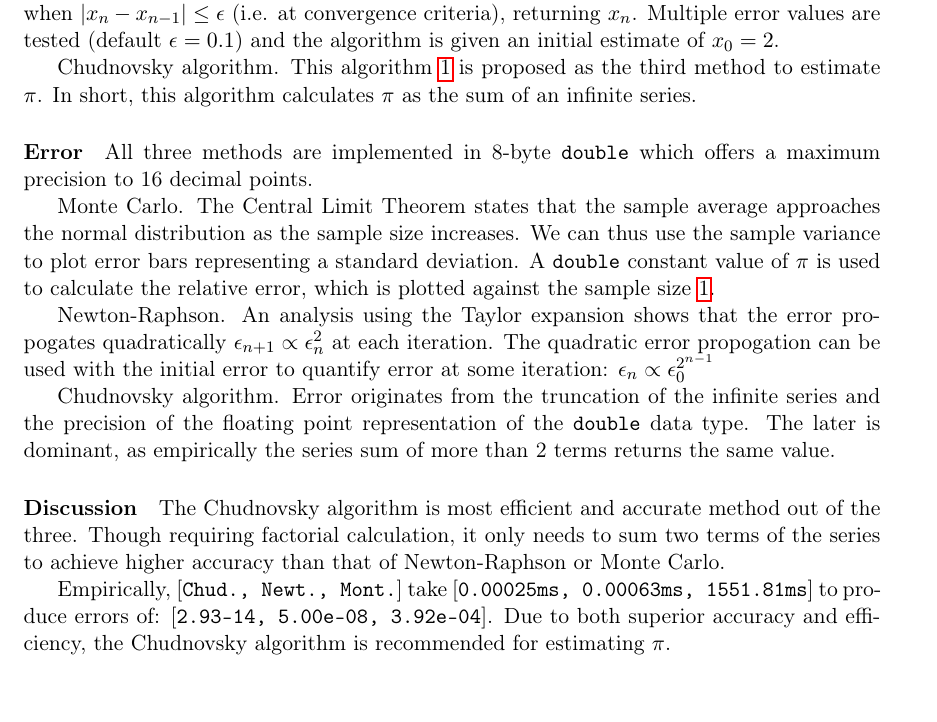
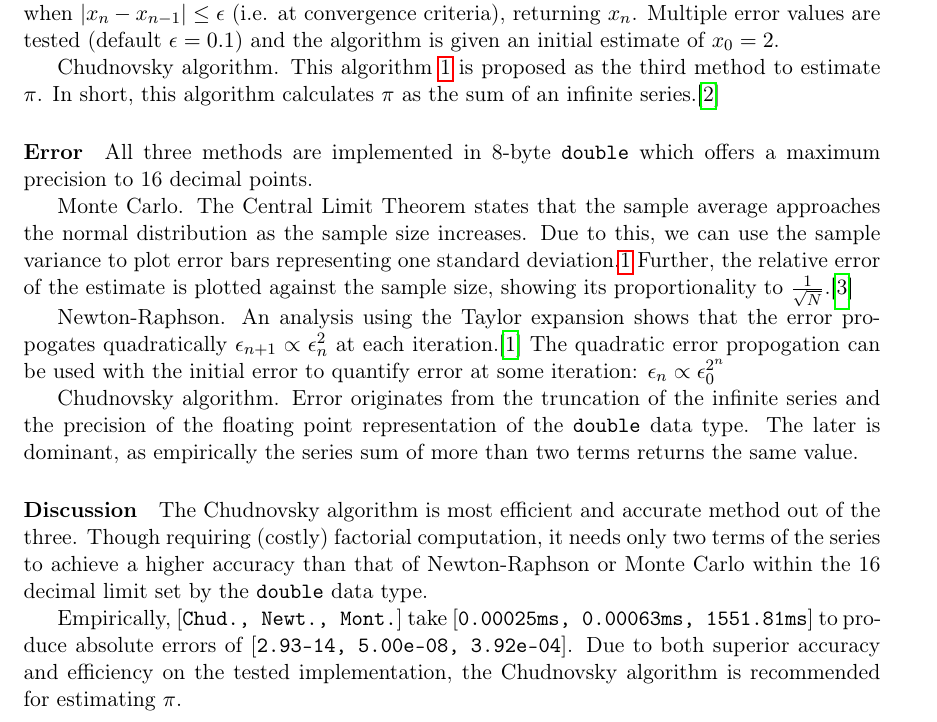
Before and after one commit to JinRhee/b1-numerical-algorithms-practical, a LaTeX document (report/report.tex): part of page 1 of 2 before the commit and part of page 1 of 3 after it, cut so that both start at the same text, the shorter picture padded with empty space. Compiled offline with pdfLaTeX.

Commit message:
added citations and minor edits

```diff
--- a/report/report.tex
+++ b/report/report.tex
@@ -8,9 +8,11 @@
 \usepackage[htt]{hyphenat}
 \usepackage{hyperref}
 \usepackage{amsfonts}
+\usepackage{biblatex}[sorting=none]
 
+\addbibresource{./refs.bib}
 \graphicspath{{./images/}}
-%\setlength{\droptitle}{-5em}
+\setlength{\droptitle}{-5em}
 
 \title{B1 Numerical Algorithms: Computing value of $\pi$}
 \author{Jin Rhee}
@@ -36,27 +38,28 @@ iterates $x_n=x_{n-1}+\tan{x_{n-1}}$ and terminates when $|x_n - x_{n-1}| \leq \
 Multiple error values are tested (default $\epsilon=0.1$) and the algorithm is given an initial estimate of $x_0=2$.
 \par{Chudnovsky algorithm.}
 This algorithm \ref{eq:chudnovsky} is proposed as the third method to estimate $\pi$. In short, this algorithm calculates
-$\pi$ as the sum of an infinite series.
+$\pi$ as the sum of an infinite series.\cite{enwiki:1253211016}
 
 \paragraph{Error}
 All three methods are implemented in 8-byte \texttt{double} which offers a maximum precision to
 16 decimal points.
 \par{Monte Carlo.} The Central Limit Theorem states that the sample average approaches the normal distribution as
-the sample size increases. We can thus use the sample variance to plot error bars representing
-a standard deviation. A \texttt{double} constant value of $\pi$ is used to calculate the relative error, which is
-plotted against the sample size \ref{fig:monte_carlo_plot}.
+the sample size increases. Due to this, we can use the sample variance to plot error bars representing one standard deviation.\ref{fig:monte_carlo_plot}
+Further, the relative error of the estimate is plotted against the sample size, showing its proportionality to $\frac{1}{\sqrt{N}}$.\cite{enwiki:1255738066}
+
 \par{Newton-Raphson.} An analysis using the Taylor expansion shows that the error propogates quadratically $\epsilon_{n+1}\propto \epsilon_n^2$
-at each iteration. The quadratic error propogation can be used with the initial error to quantify error at some iteration: $\epsilon_{n} \propto \epsilon_{0}^{2^{n-1}}$
+at each iteration.\cite{newton:err} The quadratic error propogation can be used with the initial error to quantify error at some iteration: $\epsilon_{n} \propto \epsilon_{0}^{2^{n}}$
+
 \par{Chudnovsky algorithm.} Error originates from the truncation of the infinite series and the precision of the floating point
-representation of the \texttt{double} data type. The later is dominant, as empirically the series sum of more than 2 terms
+representation of the \texttt{double} data type. The later is dominant, as empirically the series sum of more than two terms
 returns the same value.
 
 \paragraph{Discussion} The Chudnovsky algorithm is most efficient and accurate method out of the three. Though requiring
-factorial calculation, it only needs to sum two terms of the series to achieve
-higher accuracy than that of Newton-Raphson or Monte Carlo.
+(costly) factorial computation, it needs only two terms of the series to achieve a
+higher accuracy than that of Newton-Raphson or Monte Carlo within the 16 decimal limit set by the \texttt{double} data type.
 \par Empirically, $[\texttt{Chud., Newt., Mont.}]$
-take $[\texttt{0.00025ms, 0.00063ms, 1551.81ms}]$ to produce errors of: $[\texttt{2.93-14, 5.00e-08, 3.92e-04}]$.
-Due to both superior accuracy and efficiency, the Chudnovsky algorithm is recommended for estimating $\pi$.
+take $[\texttt{0.00025ms, 0.00063ms, 1551.81ms}]$ to produce absolute errors of $[\texttt{2.93-14, 5.00e-08, 3.92e-04}]$.
+Due to both superior accuracy and efficiency on the tested implementation, the Chudnovsky algorithm is recommended for estimating $\pi$.
 
 \newpage
 \thispagestyle{empty}
```
Also changed, not shown: report/refs.bib (+15 -14 lines), report/report.bbl, report/report.pdf, report/report.tex (2 more changed lines), 5 other files.
